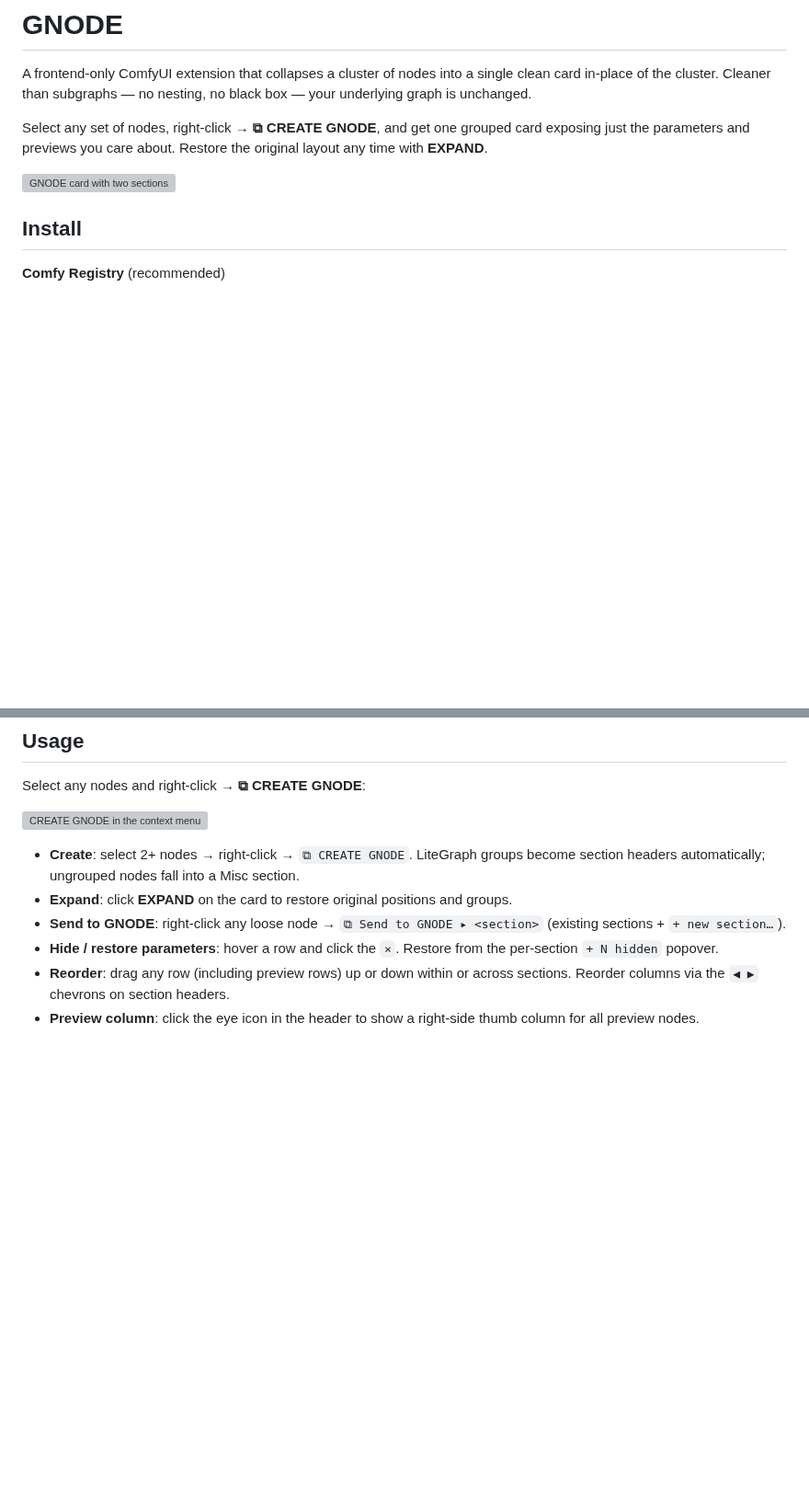
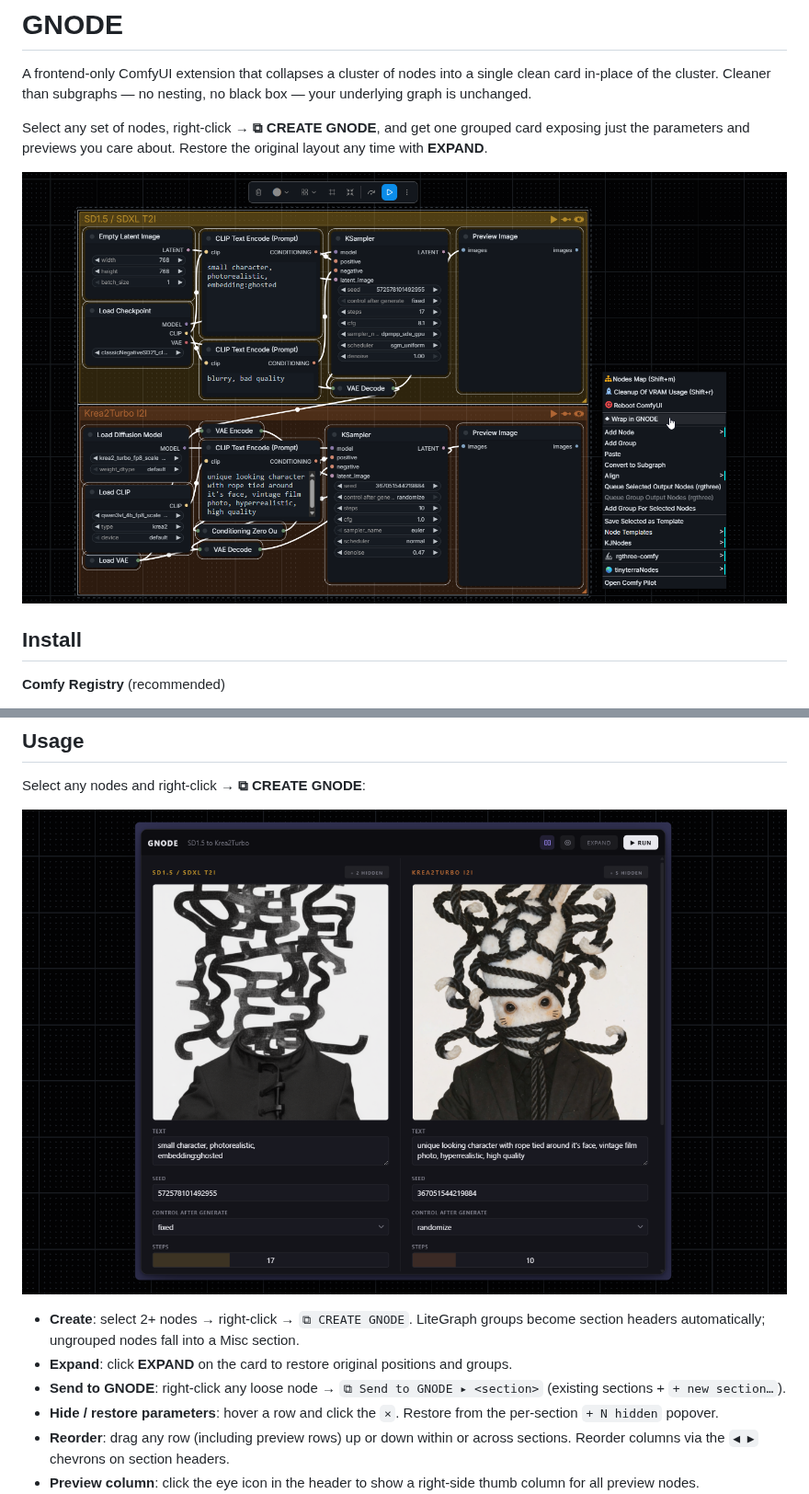
Before and after one commit to spiritform/gnode, a Markdown page: README.md, 2 parts joined by grey strips. Shown at 92% size. Rendered like a GitHub page; pictures changed too: docs/01.png (added), docs/02.png (added); blank space fills up the shorter version; grey boxes are pictures that could not be loaded.

Commit message:
readme: add screenshots
Co-Authored-By: Claude Opus 4.7 (1M context) <noreply@anthropic.com>

```diff
--- a/README.md
+++ b/README.md
@@ -4,7 +4,7 @@ A frontend-only ComfyUI extension that collapses a cluster of nodes into a singl
 
 Select any set of nodes, right-click → **⧉ CREATE GNODE**, and get one grouped card exposing just the parameters and previews you care about. Restore the original layout any time with **EXPAND**.
 
-![GNODE card with two sections](docs/card-horizontal.png)
+![GNODE card with two sections](docs/01.png)
 
 ## Install
 
@@ -27,7 +27,7 @@ Restart ComfyUI. No dependencies, frontend-only.
 
 Select any nodes and right-click → **⧉ CREATE GNODE**:
 
-![CREATE GNODE in the context menu](docs/context-menu.png)
+![CREATE GNODE in the context menu](docs/02.png)
 
 - **Create**: select 2+ nodes → right-click → `⧉ CREATE GNODE`. LiteGraph groups become section headers automatically; ungrouped nodes fall into a Misc section.
 - **Expand**: click **EXPAND** on the card to restore original positions and groups.
```
